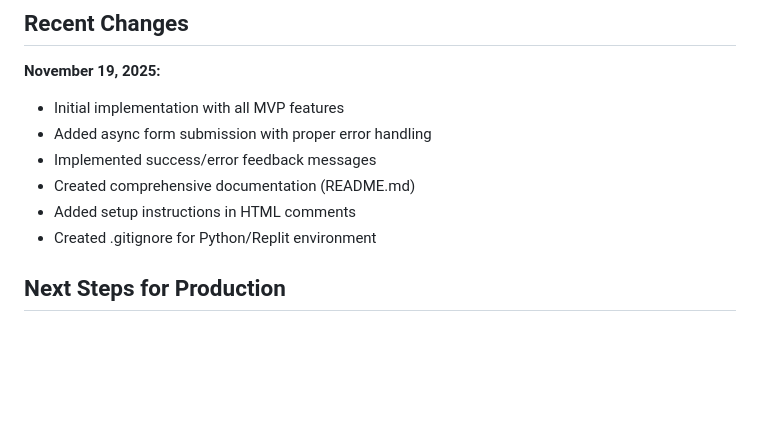
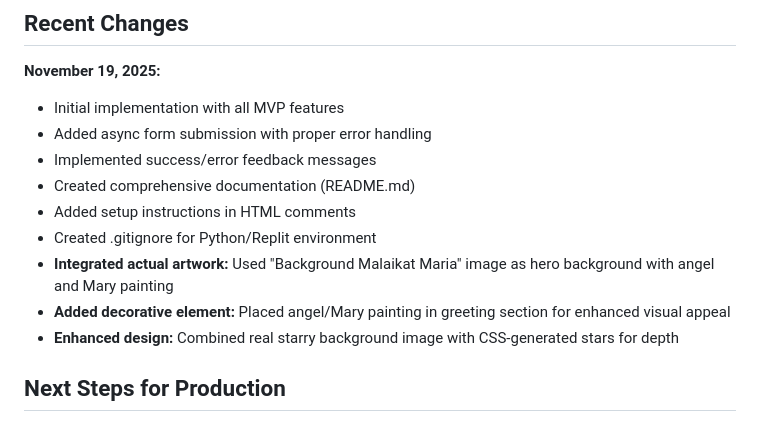
Before and after one commit to thendrianus/InviteSite, a Markdown page: replit.md, the part around the change. GitHub-like rendering; blank space fills up the shorter version.

Commit message:
Add beautiful artwork to the event invitation website
Integrate provided artwork into the hero and greeting sections of the website.

Replit-Commit-Author: Agent
Replit-Commit-Session-Id: 8ba842b7-c61c-449b-8c2b-ab854d08e351
Replit-Commit-Checkpoint-Type: full_checkpoint
Replit-Commit-Event-Id: 2d230718-a6b7-4d6d-95ee-0b7ee49627ad
Replit-Commit-Screenshot-Url: https://storage.googleapis.com/screenshot-production-us-central1/71d337de-62ef-469e-a180-baa6f76ca134/8ba842b7-c61c-449b-8c2b-ab854d08e351/aqJrdAY

```diff
--- a/replit.md
+++ b/replit.md
@@ -100,6 +100,9 @@ All 4 parameter cases handled correctly as specified.
 - Created comprehensive documentation (README.md)
 - Added setup instructions in HTML comments
 - Created .gitignore for Python/Replit environment
+- **Integrated actual artwork:** Used "Background Malaikat Maria" image as hero background with angel and Mary painting
+- **Added decorative element:** Placed angel/Mary painting in greeting section for enhanced visual appeal
+- **Enhanced design:** Combined real starry background image with CSS-generated stars for depth
 
 ## Next Steps for Production
 
```
